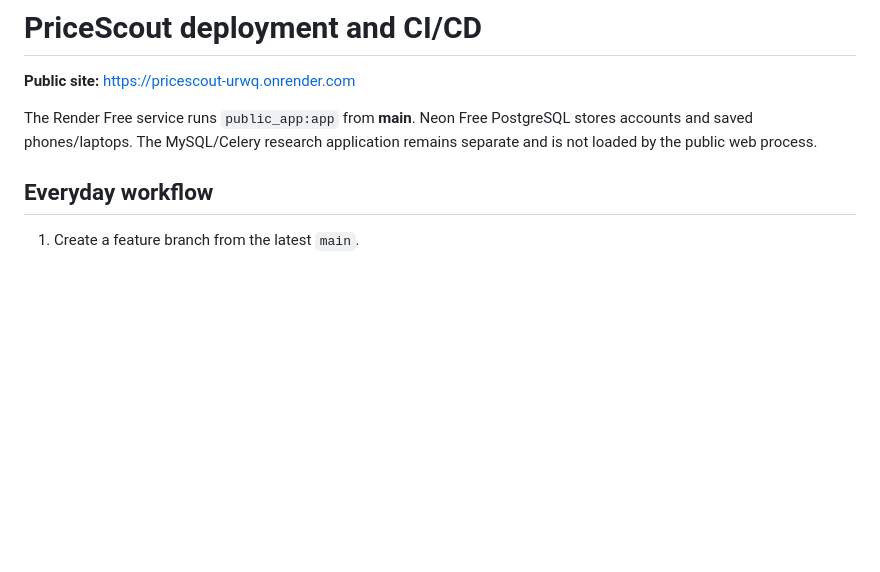
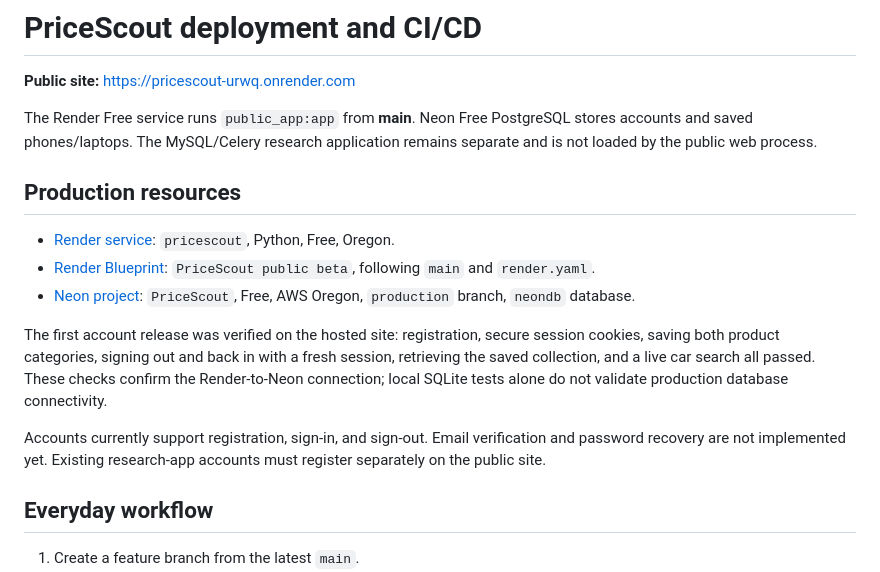
Before and after one commit to aarav-babu/PriceScout, a Markdown page: DEPLOYMENT.md, the part around the change. Drawn GitHub-style; blank space fills up the shorter version.

Commit message:
Document verified production resources and account limitations

```diff
--- a/DEPLOYMENT.md
+++ b/DEPLOYMENT.md
@@ -5,6 +5,25 @@
 The Render Free service runs `public_app:app` from **main**. Neon Free PostgreSQL
 stores accounts and saved phones/laptops. The MySQL/Celery research application
 remains separate and is not loaded by the public web process.
+
+## Production resources
+
+- [Render service](https://dashboard.render.com/web/srv-dakvdjtbedkc73amkc4g):
+  `pricescout`, Python, Free, Oregon.
+- [Render Blueprint](https://dashboard.render.com/blueprint/exs-dakvdhm7bikc73dqol90):
+  `PriceScout public beta`, following `main` and `render.yaml`.
+- [Neon project](https://console.neon.tech/app/projects/lucky-union-68968722):
+  `PriceScout`, Free, AWS Oregon, `production` branch, `neondb` database.
+
+The first account release was verified on the hosted site: registration, secure
+session cookies, saving both product categories, signing out and back in with a
+fresh session, retrieving the saved collection, and a live car search all passed.
+These checks confirm the Render-to-Neon connection; local SQLite tests alone do
+not validate production database connectivity.
+
+Accounts currently support registration, sign-in, and sign-out. Email verification
+and password recovery are not implemented yet. Existing research-app accounts
+must register separately on the public site.
 
 ## Everyday workflow
 
```
